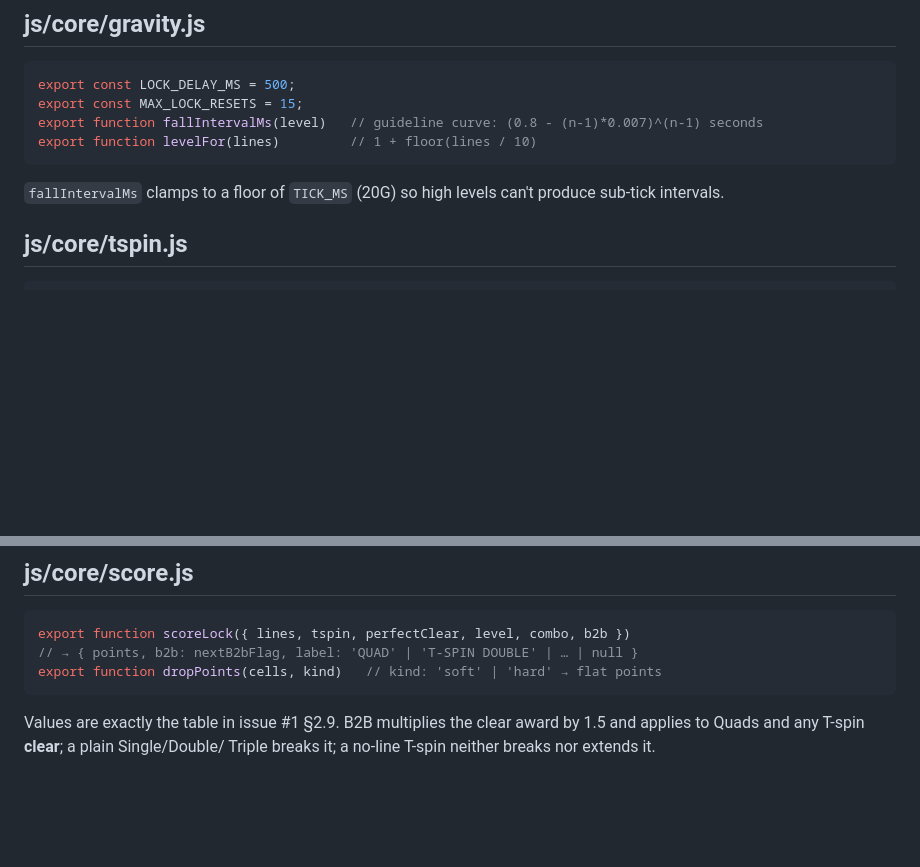
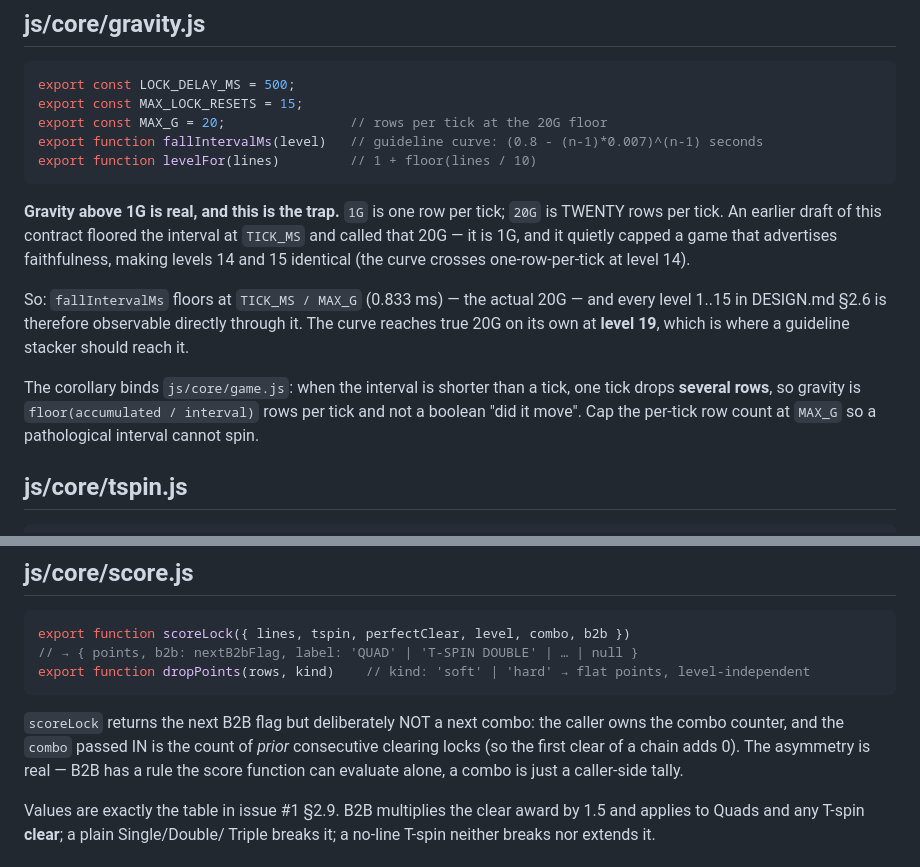
Before and after one commit to paulgibeault/grav-well, a Markdown page: docs/ARCHITECTURE.md, 2 parts joined by grey strips. GitHub-like rendering; blank space fills up the shorter version.

Commit message:
docs: correct the gravity floor — 1G is not 20G
The contract floored the fall interval at one row per tick and called it 20G.
One row per tick is 1G; 20G is twenty. The cap made levels 14 and 15
identical and quietly limited a game that advertises faithfulness to 1G.

The floor is now TICK_MS/20, so every level in the published table is
observable, a tick past level 14 drops several rows, and the curve reaches
true 20G on its own at level 19 — where a guideline stacker should.

Found by the agent implementing gravity.js, which reported the discrepancy
rather than coding around it.

Co-Authored-By: Claude <noreply@anthropic.com>
Claude-Session: https://claude.ai/code/session_01K5tdRGJshmbPUMHgW3oFzg

````diff
--- a/docs/ARCHITECTURE.md
+++ b/docs/ARCHITECTURE.md
@@ -117,12 +117,26 @@ refill lazily so a 5-deep preview spanning a bag boundary works.
 ```js
 export const LOCK_DELAY_MS = 500;
 export const MAX_LOCK_RESETS = 15;
+export const MAX_G = 20;                // rows per tick at the 20G floor
 export function fallIntervalMs(level)   // guideline curve: (0.8 - (n-1)*0.007)^(n-1) seconds
 export function levelFor(lines)         // 1 + floor(lines / 10)
 ```
 
-`fallIntervalMs` clamps to a floor of `TICK_MS` (20G) so high levels can't
-produce sub-tick intervals.
+**Gravity above 1G is real, and this is the trap.** `1G` is one row per tick;
+`20G` is TWENTY rows per tick. An earlier draft of this contract floored the
+interval at `TICK_MS` and called that 20G — it is 1G, and it quietly capped a
+game that advertises faithfulness, making levels 14 and 15 identical (the
+curve crosses one-row-per-tick at level 14).
+
+So: `fallIntervalMs` floors at `TICK_MS / MAX_G` (0.833 ms) — the actual 20G
+— and every level 1..15 in DESIGN.md §2.6 is therefore observable directly
+through it. The curve reaches true 20G on its own at **level 19**, which is
+where a guideline stacker should reach it.
+
+The corollary binds `js/core/game.js`: when the interval is shorter than a
+tick, one tick drops **several rows**, so gravity is `floor(accumulated /
+interval)` rows per tick and not a boolean "did it move". Cap the per-tick row
+count at `MAX_G` so a pathological interval cannot spin.
 
 ## js/core/tspin.js
 
@@ -140,8 +154,14 @@ when the last action was not a rotation.
 ```js
 export function scoreLock({ lines, tspin, perfectClear, level, combo, b2b })
 // → { points, b2b: nextB2bFlag, label: 'QUAD' | 'T-SPIN DOUBLE' | … | null }
-export function dropPoints(cells, kind)   // kind: 'soft' | 'hard' → flat points
+export function dropPoints(rows, kind)    // kind: 'soft' | 'hard' → flat points, level-independent
 ```
+
+`scoreLock` returns the next B2B flag but deliberately NOT a next combo: the
+caller owns the combo counter, and the `combo` passed IN is the count of
+*prior* consecutive clearing locks (so the first clear of a chain adds 0).
+The asymmetry is real — B2B has a rule the score function can evaluate alone,
+a combo is just a caller-side tally.
 
 Values are exactly the table in issue #1 §2.9. B2B multiplies the clear award
 by 1.5 and applies to Quads and any T-spin **clear**; a plain Single/Double/
````
Also changed, not shown: docs/DESIGN.md (+8 -2 lines).
